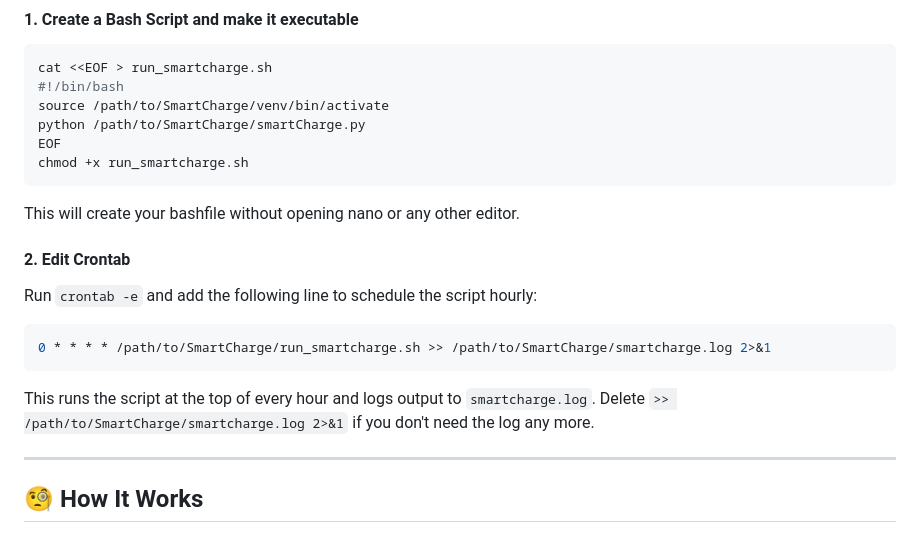
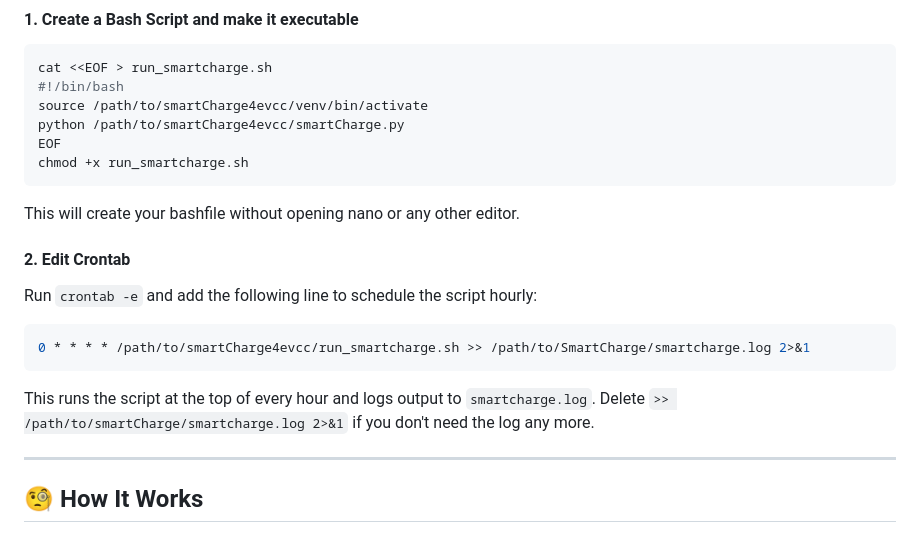
Before and after one commit to Coernel82/smartCharge4evcc, a Markdown page: readme.md, the part around the change. Rendered like a GitHub page.

Commit message:
fix installation instructions

````diff
--- a/readme.md
+++ b/readme.md
@@ -121,8 +121,8 @@ Note: You may run it every 10 minutes or so - you are welcome to test it and ope
 ```bash
 cat <<EOF > run_smartcharge.sh
 #!/bin/bash
-source /path/to/SmartCharge/venv/bin/activate
-python /path/to/SmartCharge/smartCharge.py
+source /path/to/smartCharge4evcc/venv/bin/activate
+python /path/to/smartCharge4evcc/smartCharge.py
 EOF
 chmod +x run_smartcharge.sh
 ```
@@ -133,11 +133,11 @@ This will create your bashfile without opening nano or any other editor.
 Run `crontab -e` and add the following line to schedule the script hourly:
 
 ```bash
-0 * * * * /path/to/SmartCharge/run_smartcharge.sh >> /path/to/SmartCharge/smartcharge.log 2>&1
+0 * * * * /path/to/smartCharge4evcc/run_smartcharge.sh >> /path/to/SmartCharge/smartcharge.log 2>&1
 ```
 
 This runs the script at the top of every hour and logs output to `smartcharge.log`.
-Delete ``>> /path/to/SmartCharge/smartcharge.log 2>&1`` if you don't need the log any more.
+Delete ``>> /path/to/smartCharge/smartcharge.log 2>&1`` if you don't need the log any more.
 
 ---
 
````
